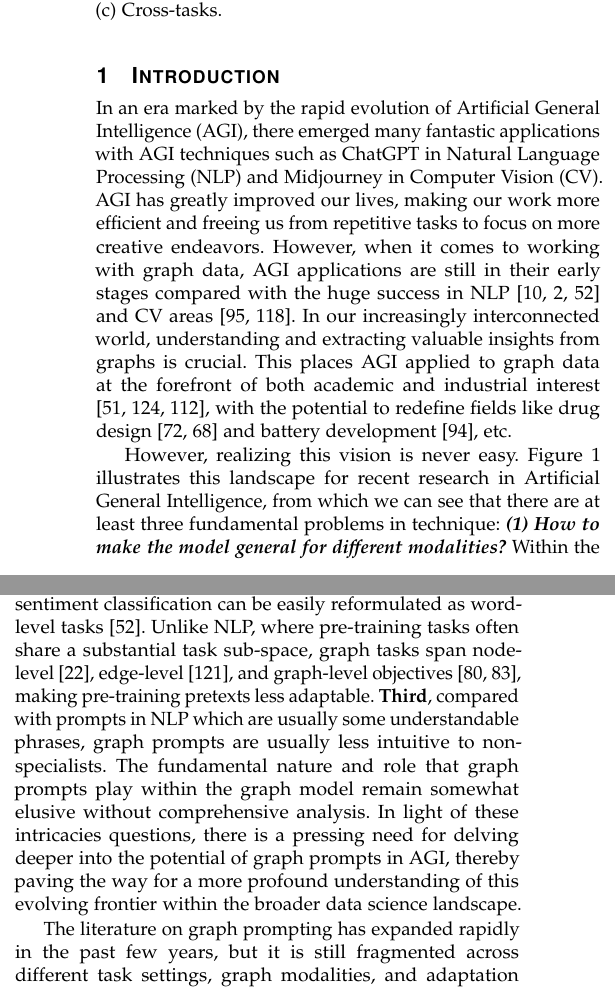
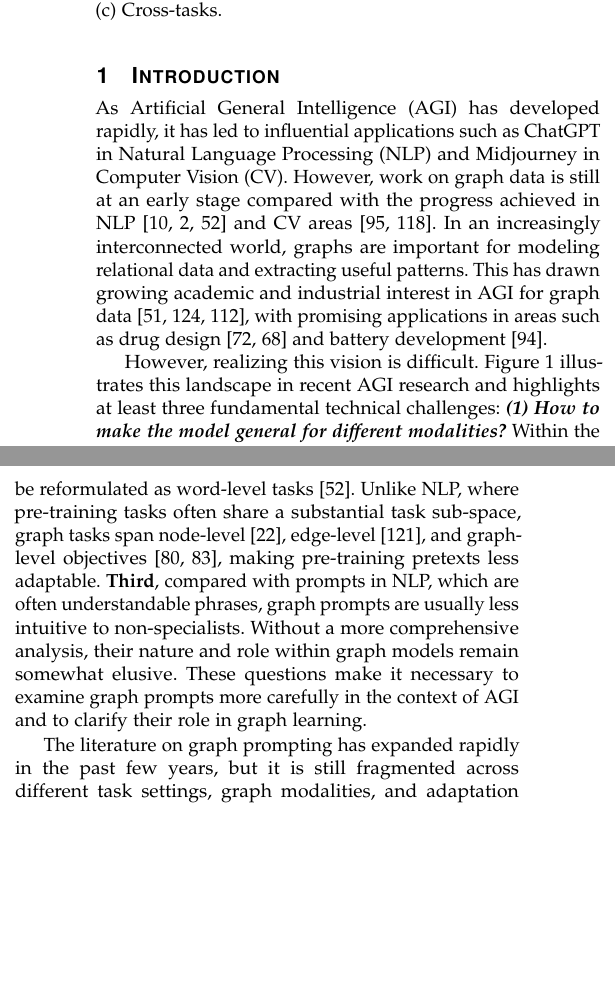
Before and after one commit to River177/gpl-survey, a LaTeX paper (tex/0.main.tex, which reads tex/1.intro.tex): two parts of the columns of pages 1 and 2 of 20 before the commit and two parts of the columns of pages 1 and 2 of 19 after it, joined at a grey line, cut so that both start at the same text, the shorter picture padded with empty space. Compiled offline with pdfLaTeX.

Commit message:
humanizer

```diff
--- a/tex/1.intro.tex
+++ b/tex/1.intro.tex
@@ -1,14 +1,14 @@
 \section{Introduction}\label{sec:intro}
 
 
-In an era marked by the rapid evolution of Artificial General Intelligence (AGI), there emerged many fantastic applications with AGI techniques such as ChatGPT in Natural Language Processing (NLP) and Midjourney in Computer Vision (CV). AGI has greatly improved our lives, making our work more efficient and freeing us from repetitive tasks to focus on more creative endeavors. However, when it comes to working with graph data, AGI applications are still in their early stages compared with the huge success in NLP \cite{
+As Artificial General Intelligence (AGI) has developed rapidly, it has led to influential applications such as ChatGPT in Natural Language Processing (NLP) and Midjourney in Computer Vision (CV). However, work on graph data is still at an early stage compared with the progress achieved in NLP \cite{
 devlin2019bert,
 brown2020language, liu2023pretrain} and CV areas \cite{
 % radford2021learning,
 % li2022blip,
 % zhu2023minigpt4,
 wang2023chatvideo,
-zhang2023videollama}. In our increasingly interconnected world, understanding and extracting valuable insights from graphs is crucial. This places AGI applied to graph data at the forefront of both academic and industrial interest \cite{liu2023graph, zhang2023large, yang2023datacentric}, with the potential to redefine fields like drug design \cite{rong2020selfsupervised, qian2023can} and battery development \cite{wang2023scientific}, etc.
+zhang2023videollama}. In an increasingly interconnected world, graphs are important for modeling relational data and extracting useful patterns. This has drawn growing academic and industrial interest in AGI for graph data \cite{liu2023graph, zhang2023large, yang2023datacentric}, with promising applications in areas such as drug design \cite{rong2020selfsupervised, qian2023can} and battery development \cite{wang2023scientific}.
 
 
 
@@ -22,7 +22,7 @@ zhang2023videollama}. In our increasingly interconnected world, understanding an
 
 
 
-However, realizing this vision is never easy. Figure \ref{fig:AGIProblems} illustrates this landscape for recent research in Artificial General Intelligence, from which we can see that there are at least three fundamental problems in technique: \textbf{\textit{(1) How to make the model general for different modalities?}} Within the NLP and CV areas, there have been many commercial models that can understand and translate information across these modalities \cite{
+However, realizing this vision is difficult. Figure \ref{fig:AGIProblems} illustrates this landscape in recent AGI research and highlights at least three fundamental technical challenges: \textbf{\textit{(1) How to make the model general for different modalities?}} Within the NLP and CV areas, there have been many commercial models that can understand and translate information across these modalities \cite{
 devlin2019bert,
 % radford2021learning,
 % li2022blip,
@@ -33,7 +33,7 @@ brown2020language}. For example, models like BERT \cite{devlin2019bert} and GPT-
 % yoon2023multimodal,
 % li2023graphadapter
 % chen2023exploring
-\textbf{\textit{(2) How to make the model general for different domains?}} For the cross-domain issue, transfer learning has proven effective, enabling models to apply knowledge learned from images and text in one domain to another. However, transferring knowledge between different graph domains is very tough because the semantic spaces are not aligned \cite{zhu2023graphcontrol} and the structural patterns are also not similar \cite{ zhao2023graphglow}, making graph domain adaptation remains a very frontier and not well-solved AGI problem. \textbf{\textit{(3) How to make the model general for different tasks?}} Currently, most graph research on transfer learning focuses on the third problem, how to leverage the pre-trained graph knowledge in the same graph domain to perform different graph tasks (like node classification, link prediction, graph classification, etc) \cite{sun2022gppt, liu2023graphprompt, sun2023all, fang2023universal, zhu2023sglpt, hu2020gptgnn, shirkavand2023deep, ge2023enhancing}. However, compared with the huge success in NLP and CV, task transferring within the same graph domain is still primitive with far fewer instances of successful industrial applications. While the AGI research boasts notable achievements in many linear data like images,
+\textbf{\textit{(2) How to make the model general for different domains?}} For the cross-domain issue, transfer learning has proven effective, enabling models to apply knowledge learned from images and text in one domain to another. However, transferring knowledge between different graph domains is difficult because the semantic spaces are not aligned \cite{zhu2023graphcontrol} and the structural patterns are also dissimilar \cite{ zhao2023graphglow}, which makes graph domain adaptation a challenging and still unresolved AGI problem. \textbf{\textit{(3) How to make the model general for different tasks?}} Currently, most graph research on transfer learning focuses on the third problem: how to leverage pre-trained graph knowledge in the same graph domain to perform different graph tasks (e.g., node classification, link prediction, and graph classification) \cite{sun2022gppt, liu2023graphprompt, sun2023all, fang2023universal, zhu2023sglpt, hu2020gptgnn, shirkavand2023deep, ge2023enhancing}. However, compared with the progress in NLP and CV, task transfer within the same graph domain is still limited, with far fewer successful industrial applications. While AGI research has achieved notable results on many linear data types such as images,
 % \cite{
 % % radford2021learning,
 % li2022blip},
@@ -41,5 +41,5 @@ text \cite{robinson2023leveraging, devlin2019bert, brown2020language}, and video
 % Besides the above three foundation problems, Artificial General Intelligence has also encountered many social disputes. For example, training large foundation models consumes exorbitant amounts of energy and may yield unintended counterfactual outcomes \cite{liu2022ptuning, schick2021it}.
 
 
-These concerns have led to a growing consensus within the AI community: exploring a more efficient approach to extract the preserved knowledge from large models instead of tuning these large models repetitively\cite{gao2021making, lester2021power}.
+These concerns have led to a growing consensus within the AI community: it is often more efficient to extract the knowledge preserved in large models than to tune them repeatedly \cite{gao2021making, lester2021power}.
 % This consensus not only promises to alleviate the environmental impact but also offers a practical solution to the challenge of model efficiency and adaptability in an era of AGI.
@@ -73,9 +73,9 @@ At the core of recent AGI technology, prompt learning has presented huge potenti
 Intuitively, linear structural data like text and images can be perceived as specific instances of a more general non-linear data structure like graphs (a.k.a networks). For instance, a sentence can be treated as a graph path, with words as nodes, and an image can be viewed as a grid graph, where each pixel serves as a graph node. This insight encourages some researchers to explore the transference of successful prompting techniques from existing linear data to the graph area for similar concerns \cite{sun2022gppt, liu2023graphprompt, sun2023all, fang2023universal, zhu2023sglpt, ma2023hetgpt, guo2023datacentric, chen2023ultradp, gong2023prompt}.
 
 
-However, some further studies have found that the graph prompt is very different from their counterparts in the NLP area \cite{sun2023all}. \textbf{First}, the design of graph prompts proves to be a far more intricate endeavor compared to the formulation of language prompts. Classic language prompts often comprise predefined phrases or learnable vectors appended to input text \cite{brown2020language, gao2021making}. Here, the primary focus lies in the content of the language prompt. However, we actually do not know what a graph prompt looks like. A graph prompt not only contains the prompt "content" but also includes the undefined task of determining how to structure these prompt tokens and seamlessly integrate them into the original graph. \textbf{Second}, the harmonization of downstream graph problems with the pre-training task is more difficult than language tasks \cite{liu2023graphprompt, sun2023all}. For example, a typical pre-training approach for a language model is to predict a masked word by the model \cite{devlin2019bert}. Then many downstream tasks such as question answering, and sentiment classification can be easily reformulated as word-level tasks \cite{liu2023pretrain}. Unlike NLP, where pre-training tasks often share a substantial task sub-space, graph tasks span node-level \cite{grover2016node2vec}, edge-level \cite{zhang2018link}, and graph-level objectives \cite{sun2020infograph, sun2021heterogeneous}, making pre-training pretexts less adaptable. \textbf{Third}, compared with prompts in NLP which are usually some understandable phrases, graph prompts are usually less intuitive to non-specialists. The fundamental nature and role that graph prompts play within the graph model remain somewhat elusive without comprehensive analysis.
+However, subsequent studies have found that graph prompts differ substantially from their counterparts in NLP \cite{sun2023all}. \textbf{First}, the design of graph prompts is much more intricate than the formulation of language prompts. Classic language prompts often comprise predefined phrases or learnable vectors appended to input text \cite{brown2020language, gao2021making}. There, the primary focus is on prompt content. In graph learning, however, we do not yet have an equally clear answer to what a graph prompt should look like. A graph prompt involves not only prompt content but also how prompt tokens are structured and integrated into the original graph. \textbf{Second}, aligning downstream graph problems with pre-training tasks is more difficult than in language tasks \cite{liu2023graphprompt, sun2023all}. For example, a typical pre-training approach for a language model is masked word prediction \cite{devlin2019bert}. Many downstream tasks, such as question answering and sentiment classification, can then be reformulated as word-level tasks \cite{liu2023pretrain}. Unlike NLP, where pre-training tasks often share a substantial task sub-space, graph tasks span node-level \cite{grover2016node2vec}, edge-level \cite{zhang2018link}, and graph-level objectives \cite{sun2020infograph, sun2021heterogeneous}, making pre-training pretexts less adaptable. \textbf{Third}, compared with prompts in NLP, which are often understandable phrases, graph prompts are usually less intuitive to non-specialists. Without a more comprehensive analysis, their nature and role within graph models remain somewhat elusive.
 % In addition, there are still many unclear questions for us to further understand graph prompting. For example, how effective are these graph prompts? What is their efficiency in terms of parameter complexity and training burden? How powerful and flexible do these prompts manipulate the original graph data?
-In light of these intricacies questions, there is a pressing need for delving deeper into the potential of graph prompts in AGI, thereby paving the way for a more profound understanding of this evolving frontier within the broader data science landscape.
+These questions make it necessary to examine graph prompts more carefully in the context of AGI and to clarify their role in graph learning.
 
 
 
```
Also changed, not shown: tex/0.main.tex (+1 -1 lines), tex/2.methodology.tex (+6 -6 lines), tex/1.intro.tex (4 more changed lines).
